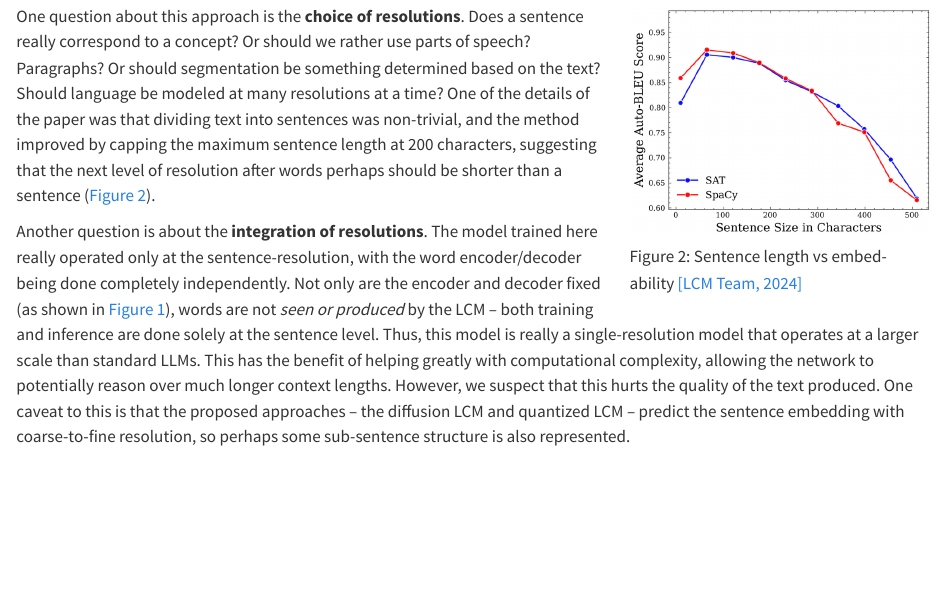
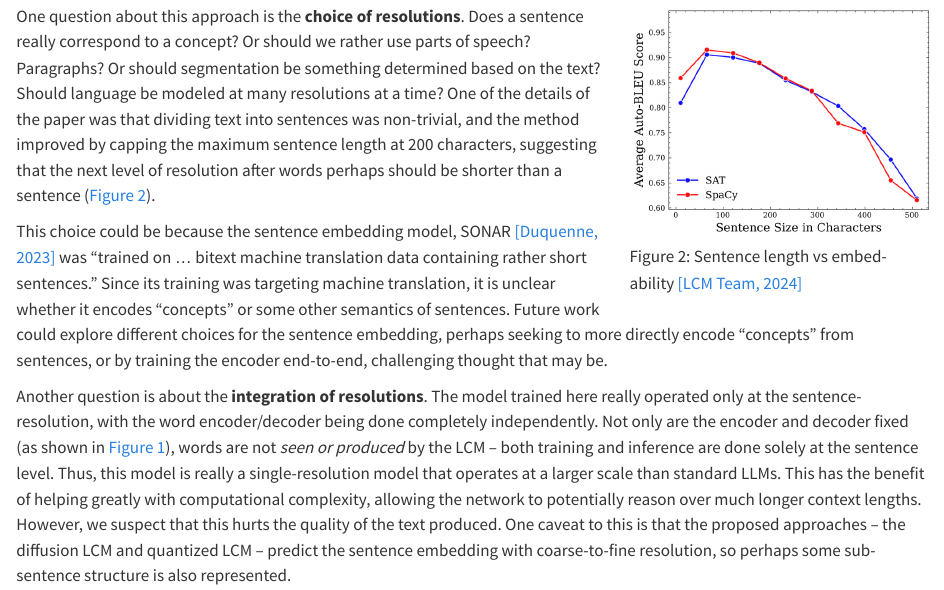
Before and after one commit to janelia-cvml/blog, a Quarto document (posts/LargeConceptModels/index.qmd): the page in a window 1100 px wide, from 730 px down. Rendered offline with R 4.5, knitr and Pandoc in place of Quarto, with nearby package versions.

Commit message:
add a few sentences about SONAR
* regarding how its training might affect the results here

```diff
--- a/posts/LargeConceptModels/index.qmd
+++ b/posts/LargeConceptModels/index.qmd
@@ -33,6 +33,10 @@
 :::
 
 One question about this approach is the **choice of resolutions**. Does a sentence really correspond to a concept? Or should we rather use parts of speech? Paragraphs? Or should segmentation be something determined based on the text? Should language be modeled at many resolutions at a time? One of the details of the paper was that dividing text into sentences was non-trivial, and the method improved by capping the maximum sentence length at 200 characters, suggesting that the next level of resolution after words perhaps should be shorter than a sentence (@fig-sentence-length).
+
+This choice could be because the sentence embedding model, SONAR [[Duquenne, 2023]](#SONAR) was "trained on ... bitext machine
+translation data containing rather short sentences." Since its training was targeting machine translation, it is unclear whether
+it encodes "concepts" or some other semantics of sentences. Future work could explore different choices for the sentence embedding, perhaps seeking to more directly encode "concepts" from sentences, or by training the encoder end-to-end, challenging thought that may be.
 
 Another question is about the **integration of resolutions**. The model trained here really operated only at the sentence-resolution, with the word encoder/decoder being done completely independently. Not only are the encoder and decoder fixed (as shown in @fig-lcm-architecture), words are not *seen or produced* by the LCM -- both training and inference are done solely at the sentence level. Thus, this model is really a single-resolution model that operates at a larger scale than standard LLMs. This has the benefit of helping greatly with computational complexity, allowing the network to potentially reason over much longer context lengths. However, we suspect that this hurts the quality of the text produced. One caveat to this is that the proposed approaches -- the diffusion LCM and quantized LCM -- predict the sentence embedding with coarse-to-fine resolution, so perhaps some sub-sentence structure is also represented.
 
```
